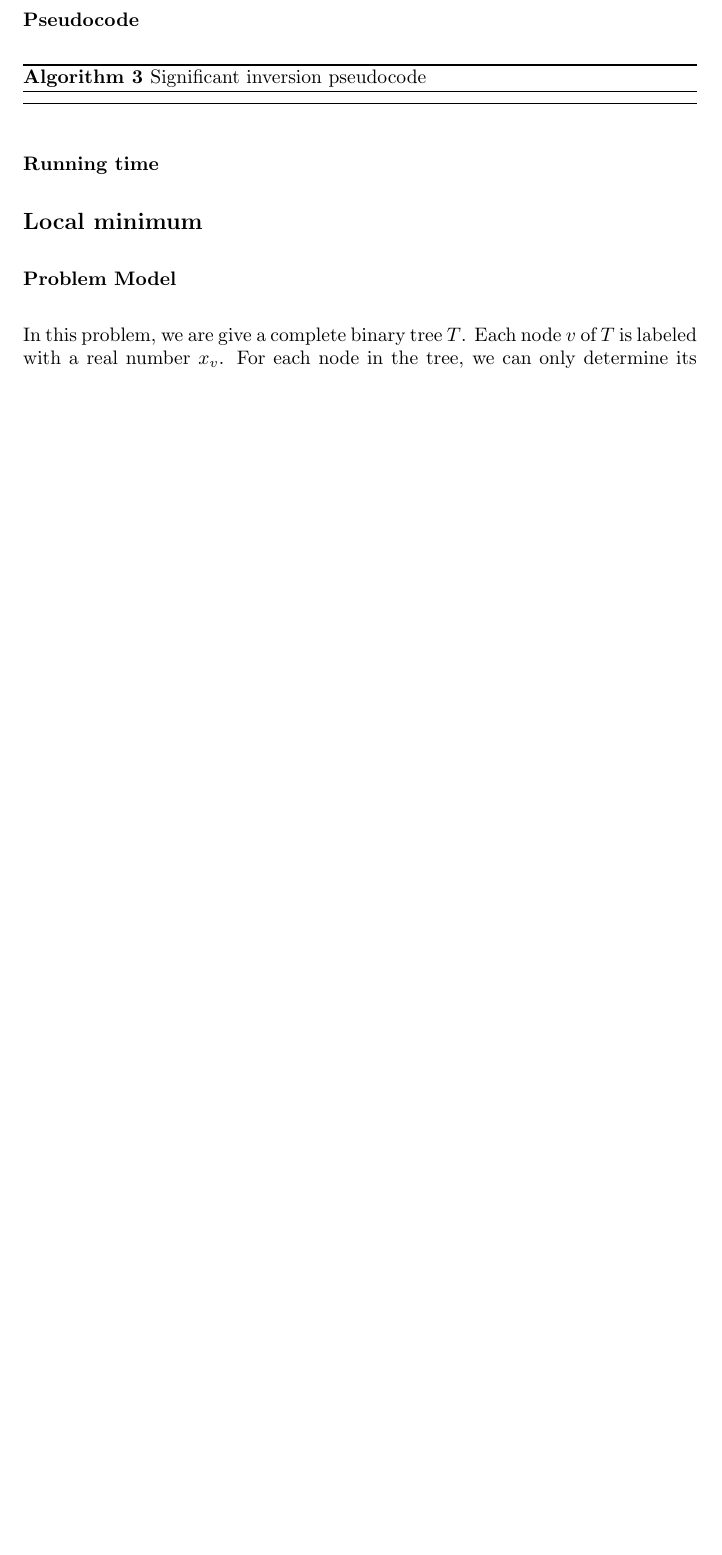
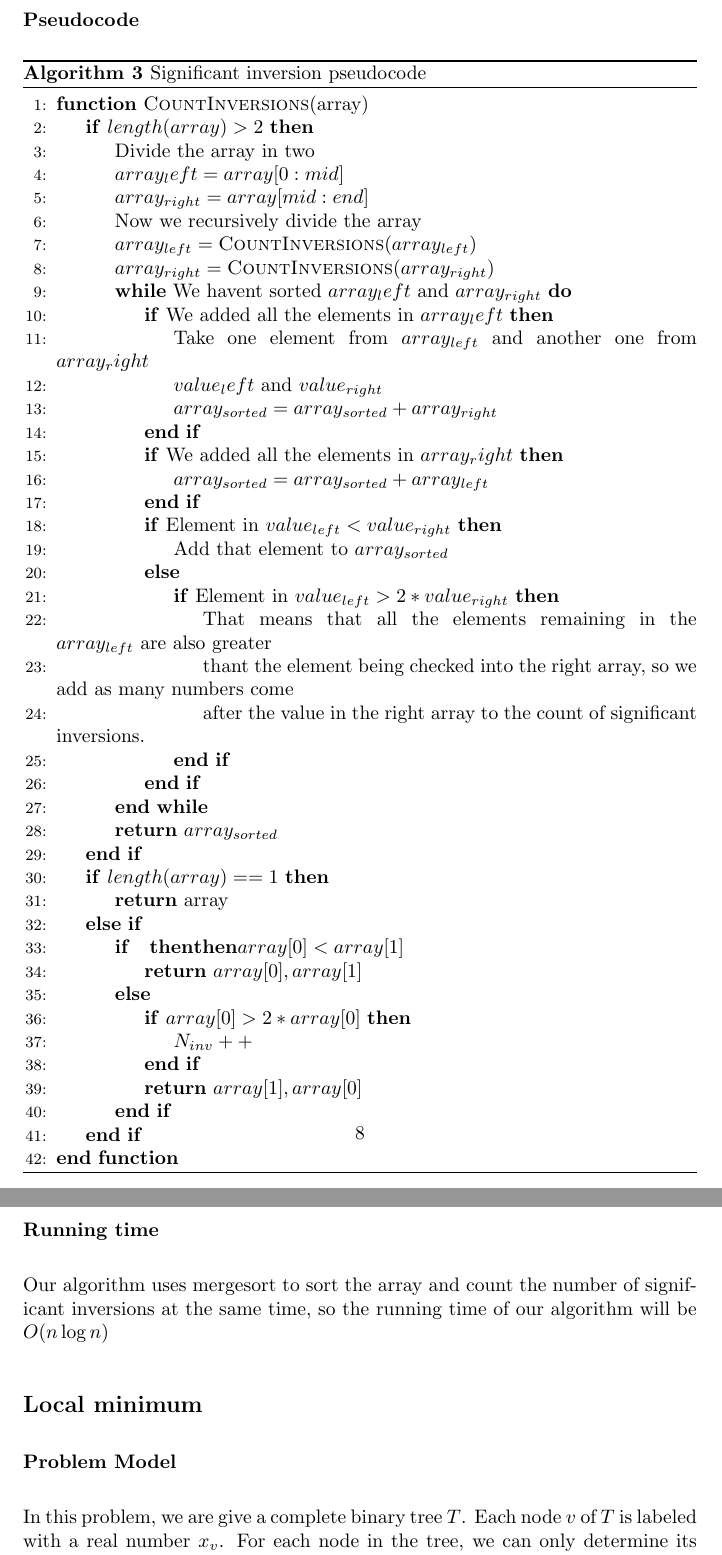
Before and after one commit to jarechalde/Algorithms, a LaTeX problem sheet (Assignment_4/Javier_Arechalde_Assignment4.tex): part of page 8 of 9 before the commit and two parts of pages 9 and 10 of 10 after it, the two joined at a grey line, cut so that both start at the same text, the shorter picture padded with empty space. Compiled offline with pdfLaTeX.

Commit message:
Added pseudocode for problem 5.2

```diff
--- a/Assignment_4/Javier_Arechalde_Assignment4.tex
+++ b/Assignment_4/Javier_Arechalde_Assignment4.tex
@@ -250,11 +250,55 @@ Our goal is to count the number of \textit{significant inversions} between two o
 \begin{algorithm}[H]
 \caption{Significant inversion pseudocode}
 \begin{algorithmic}[1]
+\Function{CountInversions}{array}
+ \If{$length(array)>2$}
+  \State Divide the array in two
+  \State $array_left = array[0:mid]$
+  \State $array_{right} = array[mid:end]$
+  \State Now we recursively divide the array
+  \State $array_{left} = \Call{CountInversions}{array_{left}}$
+  \State $array_{right} = \Call{CountInversions}{array_{right}}$
+  \While{We havent sorted $array_left$ and $array_{right}$}
+   \If{We added all the elements in $array_left$}
+    \State Take one element from $array_{left}$ and another one from $array_right$
+    \State $value_left$ and $value_{right}$
+    \State $array_{sorted} = array_{sorted} + array_{right}$
+   \EndIf
+   \If{We added all the elements in $array_right$}
+    \State $array_{sorted} = array_{sorted} + array_{left}$
+   \EndIf
+
+   \If{Element in $value_{left}<value_{right}$}
+    \State Add that element to $array_{sorted}$
+   \Else
+    \If{Element in $value_{left}>2*value_{right}$}
+     \State That means that all the elements remaining in the $array_{left}$ are also greater
+     \State thant the element being checked into the right array, so we add as many numbers come
+     \State after the value in the right array to the count of significant inversions.
+    \EndIf
+   \EndIf
+  \EndWhile
+  \State \Return $array_{sorted}$
+ \EndIf
+ \If{$length(array) == 1$}
+  \State \Return array
+ \ElsIf
+  \If{$array[0]<array[1]$}
+   \State \Return $array[0],array[1]$
+  \Else
+   \If{$array[0]>2*array[0]$}
+    \State $N_{inv}++$
+   \EndIf
+   \State \Return $array[1],array[0]$
+  \EndIf
+ \EndIf
+\EndFunction
 \end{algorithmic}
 \end{algorithm}
 
 \subsubsection*{Running time}
 
+Our algorithm uses mergesort to sort the array and count the number of significant inversions at the same time, so the running time of our algorithm will be $O(n\log n)$
 
 \subsection*{Local minimum}
 
```
Also changed, not shown: Assignment_4/Javier_Arechalde_Assignment4.pdf, 4 other files.
